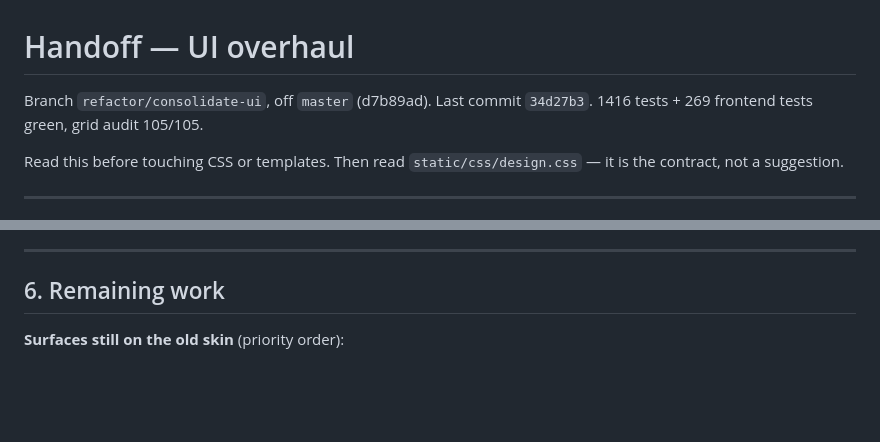
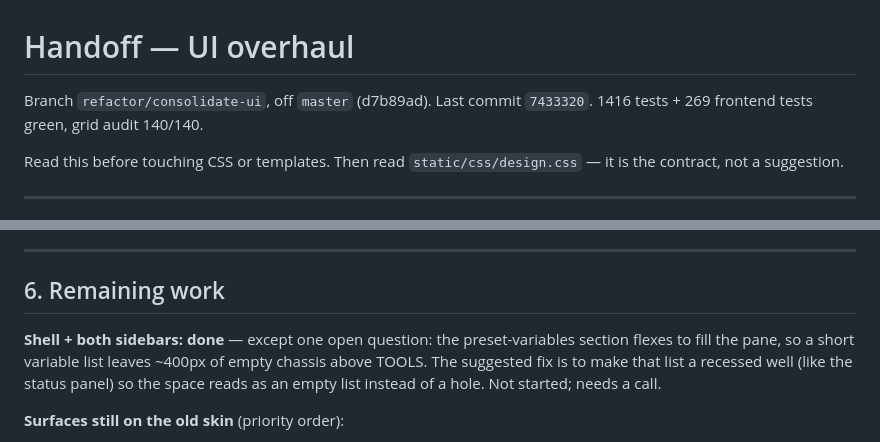
Before and after one commit to ganon3264/focus, a Markdown page: HANDOFF.md, 2 parts joined by grey strips. Drawn GitHub-style; blank space fills up the shorter version.

```diff
--- a/HANDOFF.md
+++ b/HANDOFF.md
@@ -1,7 +1,8 @@
 # Handoff — UI overhaul
 
 Branch `refactor/consolidate-ui`, off `master` (d7b89ad).
-Last commit `34d27b3`. 1416 tests + 269 frontend tests green, grid audit 105/105.
+Last commit `7433320`. 1416 tests + 269 frontend tests green, grid audit
+140/140.
 
 Read this before touching CSS or templates. Then read `static/css/design.css` —
 it is the contract, not a suggestion.
@@ -164,6 +179,12 @@ configurable, material must work on light and dark.
 ---
 
 ## 6. Remaining work
+
+**Shell + both sidebars: done** — except one open question: the preset-variables
+section flexes to fill the pane, so a short variable list leaves ~400px of empty
+chassis above TOOLS. The suggested fix is to make that list a recessed well
+(like the status panel) so the space reads as an empty list instead of a hole.
+Not started; needs a call.
 
 **Surfaces still on the old skin** (priority order):
 
```
Also changed, not shown: other parts of HANDOFF.md (+25 -4 lines).
